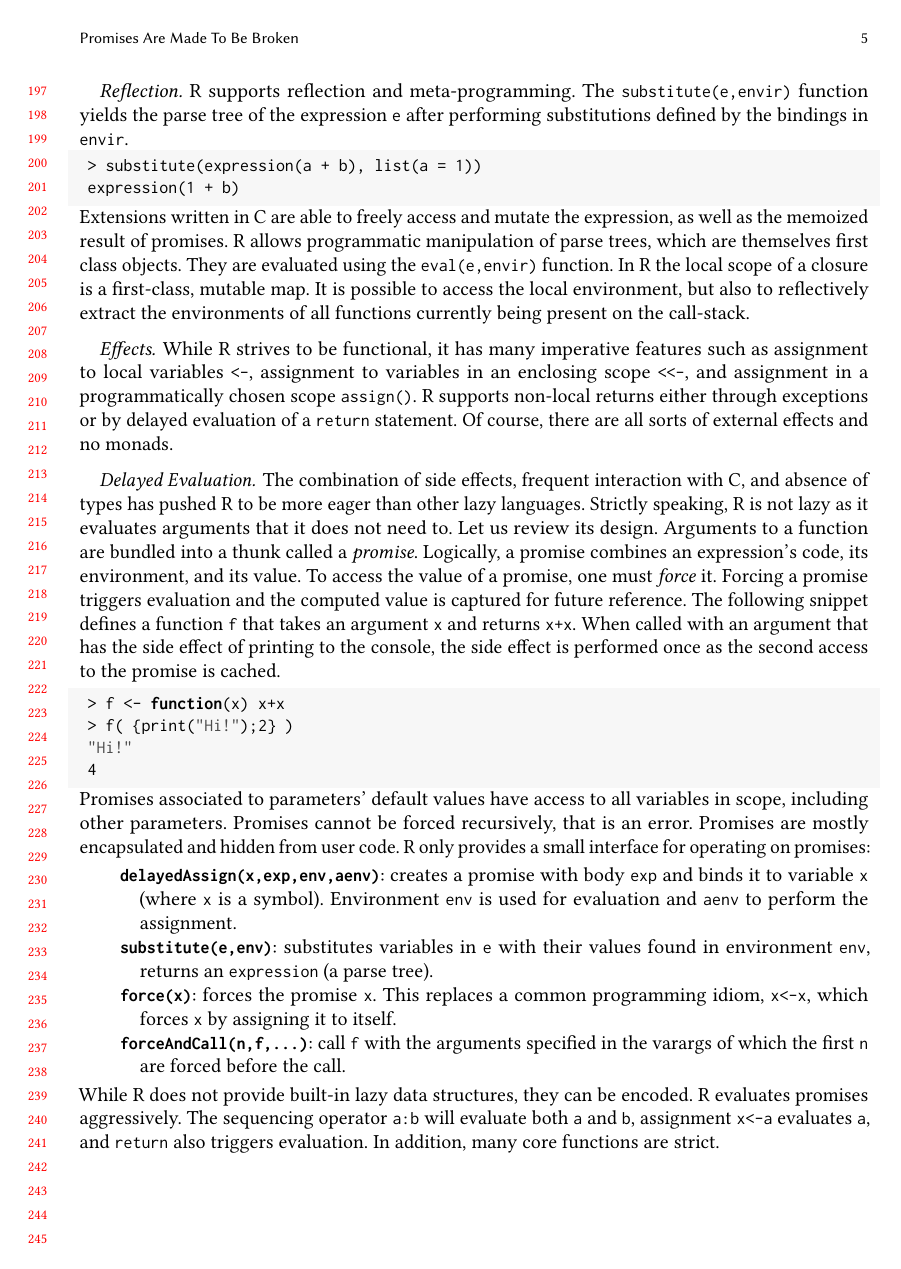
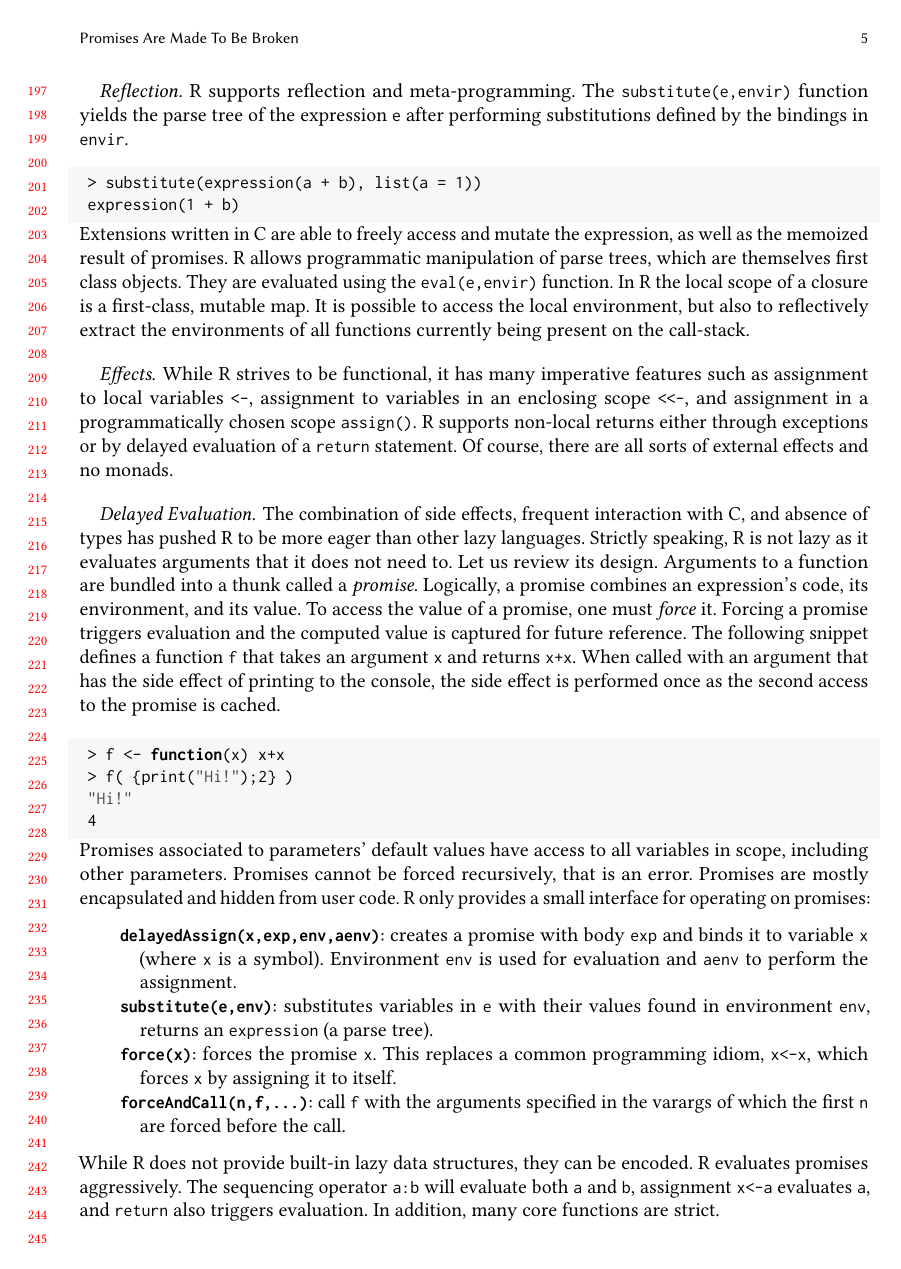
Before and after one commit to aviralg/promisebreaker-paper, a LaTeX paper (main.tex): page 5 of 25. Compiled offline with pdfLaTeX.

Commit message:
Fix overflow

```diff
--- a/main.tex
+++ b/main.tex
@@ -475,7 +475,7 @@ evaluate both \code a and \code b, assignment \code{x<-a} evaluates \code a, and
 \code{return} also triggers evaluation. In addition, many core functions are
 strict.
 
-\newpage %% Keeps this starting at the top if possible
+%\newpage %% Keeps this starting at the top if possible
 \section{StrictR: R with Strictness Signatures}\label{sec:strictr}
 
 We refer to the R language extended with strictness signatures as \strictr, to
```
Also changed, not shown: main.tex (3 more changed lines).
